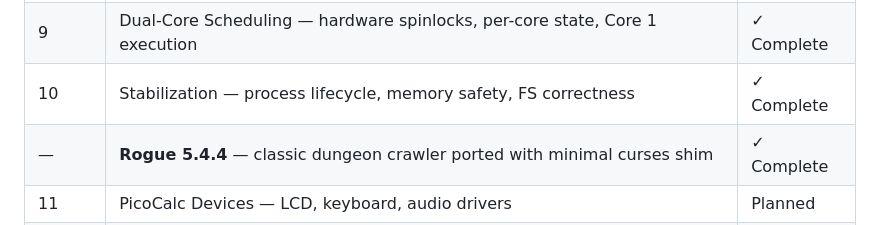
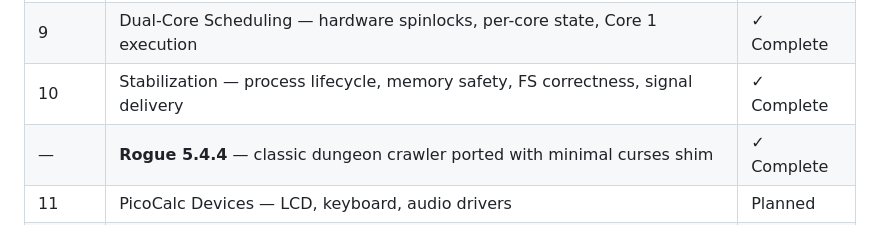
Before and after one commit to toyoshim-i/PiPAPo, a Markdown page: README.md, the part around the change. GitHub-like rendering.

Commit message:
Update Phase 10 description to include signal delivery
Co-Authored-By: Claude Opus 4.6 <noreply@anthropic.com>

```diff
--- a/README.md
+++ b/README.md
@@ -39,7 +39,7 @@ A UNIX-like micro OS for the RP2040 — bare-metal, no SDK runtime.
 | 7 | Target Support Packages — per-target directories, 3 build targets, test cleanup | ✓ Complete |
 | 8 | PIE Binary Optimization — reduce SRAM footprint for user-space binaries | ✓ Complete |
 | 9 | Dual-Core Scheduling — hardware spinlocks, per-core state, Core 1 execution | ✓ Complete |
-| 10 | Stabilization — process lifecycle, memory safety, FS correctness | ✓ Complete |
+| 10 | Stabilization — process lifecycle, memory safety, FS correctness, signal delivery | ✓ Complete |
 | — | **Rogue 5.4.4** — classic dungeon crawler ported with minimal curses shim | ✓ Complete |
 | 11 | PicoCalc Devices — LCD, keyboard, audio drivers | Planned |
 | 12 | RP2350 Port — MPU 8-region, PSRAM, Thumb-2 optimization | Planned |
```
